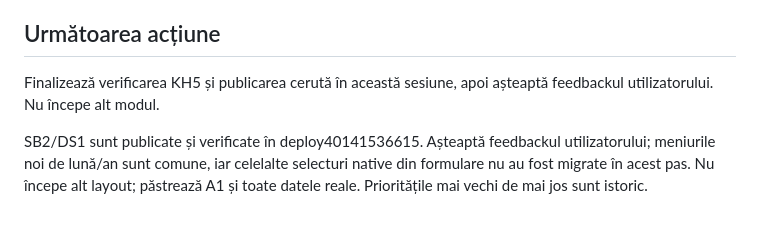
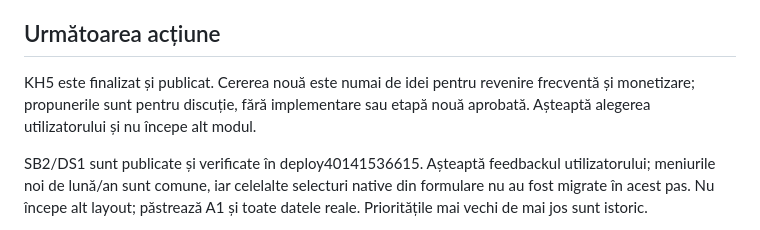
Before and after one commit to razvanstav/Family, a Markdown page: docs/STATE.md, the part around one of its changes. GitHub-like rendering.

```diff
--- a/docs/STATE.md
+++ b/docs/STATE.md
@@ -76,7 +76,7 @@ Actualizat: 25 octombrie 2026, Europe/Bucharest.
 
 ## Următoarea acțiune
 
-Finalizează verificarea KH5 și publicarea cerută în această sesiune, apoi așteaptă feedbackul utilizatorului. Nu începe alt modul.
+KH5 este finalizat și publicat. Cererea nouă este numai de idei pentru revenire frecventă și monetizare; propunerile sunt pentru discuție, fără implementare sau etapă nouă aprobată. Așteaptă alegerea utilizatorului și nu începe alt modul.
 
 SB2/DS1 sunt publicate și verificate în deploy40141536615. Așteaptă feedbackul utilizatorului; meniurile noi de lună/an sunt comune, iar celelalte selecturi native din formulare nu au fost migrate în acest pas. Nu începe alt layout; păstrează A1 și toate datele reale. Prioritățile mai vechi de mai jos sunt istoric.
 
```
Also changed, not shown: other parts of docs/STATE.md (+1 -1 lines), docs/modules/kitchen.md (+4 -2 lines).
